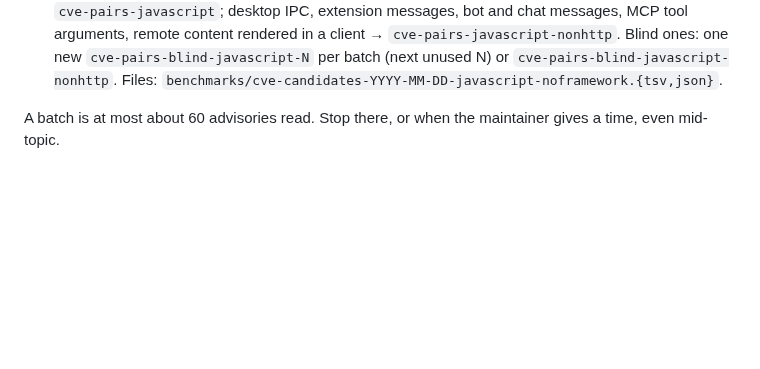
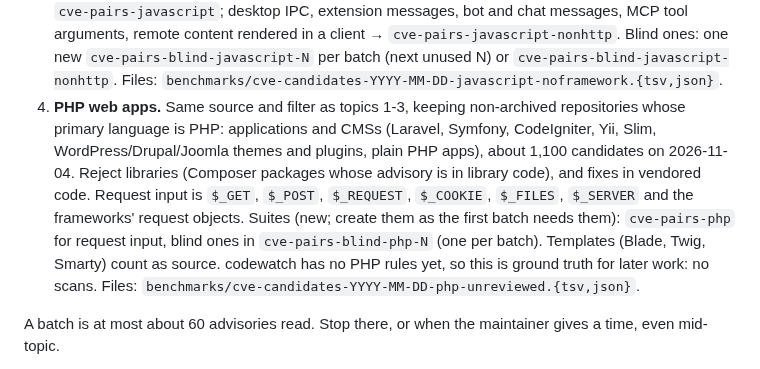
Before and after one commit to shwan-ps5/codewatch, a Markdown page: AGENTS.md, the part around the change. Drawn GitHub-style; blank space fills up the shorter version.

```diff
--- a/AGENTS.md
+++ b/AGENTS.md
@@ -100,6 +100,14 @@ npm advisories (step 29). Those pools are nearly used up.
    messages, MCP tool arguments, remote content rendered in a client → `cve-pairs-javascript-nonhttp`. Blind ones:
    one new `cve-pairs-blind-javascript-N` per batch (next unused N) or `cve-pairs-blind-javascript-nonhttp`. Files:
    `benchmarks/cve-candidates-YYYY-MM-DD-javascript-noframework.{tsv,json}`.
+4. **PHP web apps.** Same source and filter as topics 1-3, keeping non-archived repositories whose primary language
+   is PHP: applications and CMSs (Laravel, Symfony, CodeIgniter, Yii, Slim, WordPress/Drupal/Joomla themes and
+   plugins, plain PHP apps), about 1,100 candidates on 2026-11-04. Reject libraries (Composer packages whose
+   advisory is in library code), and fixes in vendored code. Request input is `$_GET`, `$_POST`, `$_REQUEST`,
+   `$_COOKIE`, `$_FILES`, `$_SERVER` and the frameworks' request objects. Suites (new; create them as the first
+   batch needs them): `cve-pairs-php` for request input, blind ones in `cve-pairs-blind-php-N` (one per batch).
+   Templates (Blade, Twig, Smarty) count as source. codewatch has no PHP rules yet, so this is ground truth for
+   later work: no scans. Files: `benchmarks/cve-candidates-YYYY-MM-DD-php-unreviewed.{tsv,json}`.
 
 A batch is at most about 60 advisories read. Stop there, or when the maintainer gives a time, even mid-topic.
 
```
Also changed, not shown: PLAN.md (+12 -0 lines).
